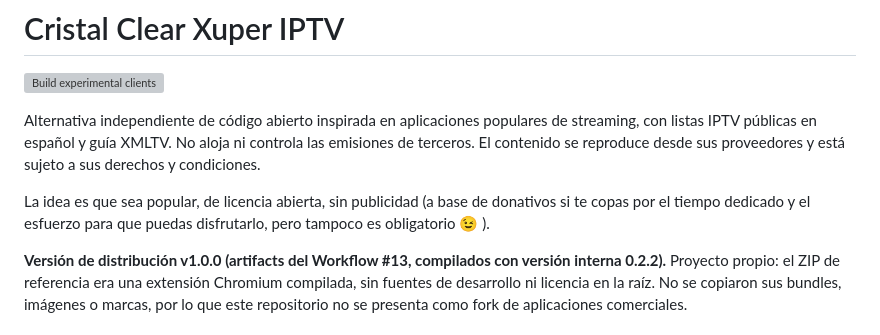
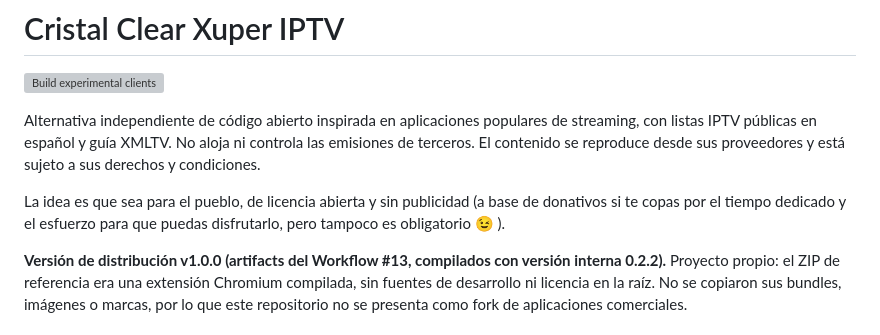
Before and after one commit to DarkCristian/Cristal-Clear-Xuper-IPTV, a Markdown page: README.md, the part around the change. Rendered like a GitHub page; grey boxes are pictures that could not be loaded.

Commit message:
Clarify project purpose and licensing in README
Updated the description to clarify the purpose and licensing of the project.

```diff
--- a/README.md
+++ b/README.md
@@ -4,7 +4,7 @@
 
 Alternativa independiente de código abierto inspirada en aplicaciones populares de streaming, con listas IPTV públicas en español y guía XMLTV. No aloja ni controla las emisiones de terceros. El contenido se reproduce desde sus proveedores y está sujeto a sus derechos y condiciones.
 
-La idea es que sea popular, de licencia abierta, sin publicidad (a base de donativos si te copas por el tiempo dedicado y el esfuerzo para que puedas disfrutarlo, pero tampoco es obligatorio 😉 ).
+La idea es que sea para el pueblo, de licencia abierta y sin publicidad (a base de donativos si te copas por el tiempo dedicado y el esfuerzo para que puedas disfrutarlo, pero tampoco es obligatorio 😉 ).
 
 **Versión de distribución v1.0.0 (artifacts del Workflow #13, compilados con versión interna 0.2.2).** Proyecto propio: el ZIP de referencia era una extensión Chromium compilada, sin fuentes de desarrollo ni licencia en la raíz. No se copiaron sus bundles, imágenes o marcas, por lo que este repositorio no se presenta como fork de aplicaciones comerciales.
 
```
